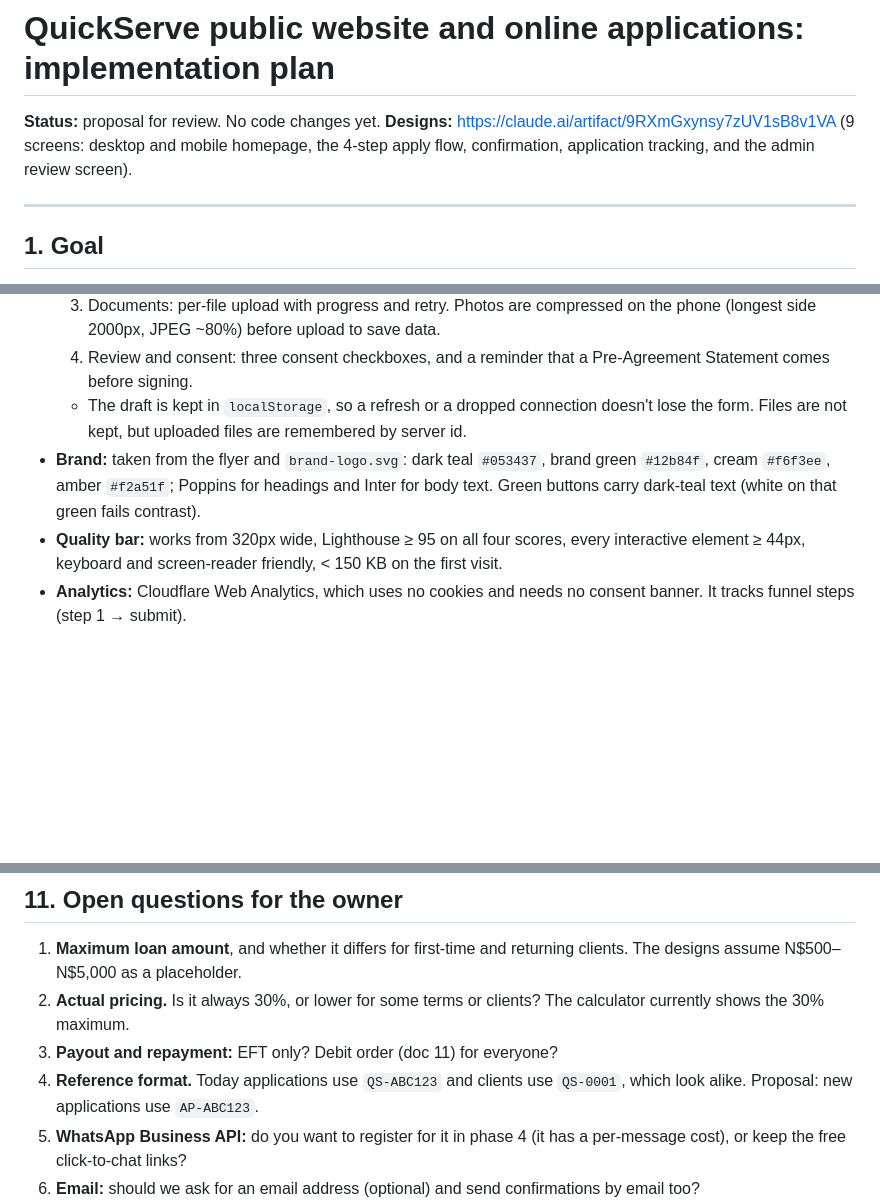
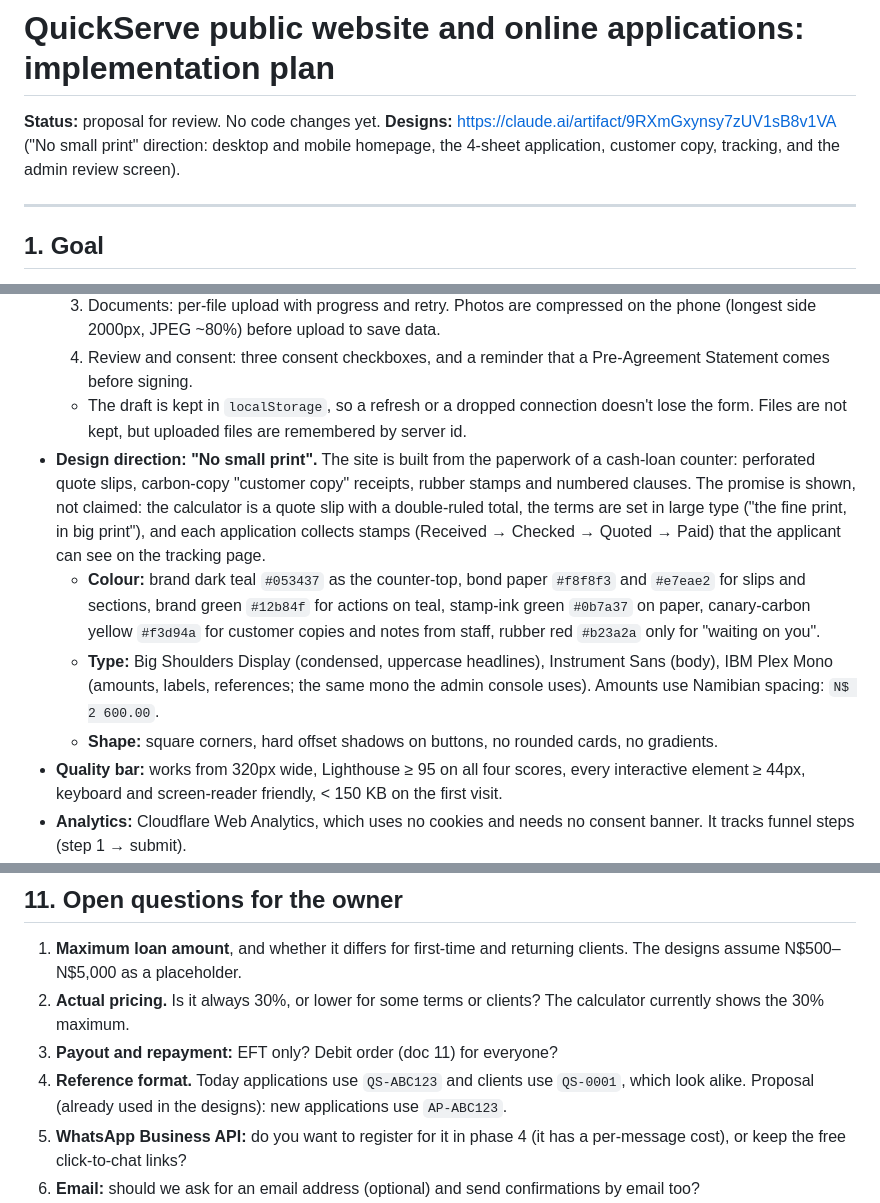
Before and after one commit to ErastusM/quickserve-cashloan-ledger, a Markdown page: docs/website/IMPLEMENTATION-PLAN.md, 3 parts joined by grey strips. GitHub-like rendering; blank space fills up the shorter version.

Commit message:
docs: plan follows the "No small print" design direction
Co-Authored-By: Claude Opus 5.5 <noreply@anthropic.com>
Claude-Session: https://claude.ai/code/session_013xZD9AjSVJwTkao85hqneG

```diff
--- a/docs/website/IMPLEMENTATION-PLAN.md
+++ b/docs/website/IMPLEMENTATION-PLAN.md
@@ -1,7 +1,7 @@
 # QuickServe public website and online applications: implementation plan
 
 **Status:** proposal for review. No code changes yet.
-**Designs:** https://claude.ai/artifact/9RXmGxynsy7zUV1sB8v1VA (9 screens: desktop and mobile homepage, the 4-step apply flow, confirmation, application tracking, and the admin review screen).
+**Designs:** https://claude.ai/artifact/9RXmGxynsy7zUV1sB8v1VA ("No small print" direction: desktop and mobile homepage, the 4-sheet application, customer copy, tracking, and the admin review screen).
 
 ---
 
@@ -111,7 +111,10 @@ Staff routes (authenticated):
   3. Documents: per-file upload with progress and retry. Photos are compressed on the phone (longest side 2000px, JPEG ~80%) before upload to save data.
   4. Review and consent: three consent checkboxes, and a reminder that a Pre-Agreement Statement comes before signing.
   - The draft is kept in `localStorage`, so a refresh or a dropped connection doesn't lose the form. Files are not kept, but uploaded files are remembered by server id.
-- **Brand:** taken from the flyer and `brand-logo.svg`: dark teal `#053437`, brand green `#12b84f`, cream `#f6f3ee`, amber `#f2a51f`; Poppins for headings and Inter for body text. Green buttons carry dark-teal text (white on that green fails contrast).
+- **Design direction: "No small print".** The site is built from the paperwork of a cash-loan counter: perforated quote slips, carbon-copy "customer copy" receipts, rubber stamps and numbered clauses. The promise is shown, not claimed: the calculator is a quote slip with a double-ruled total, the terms are set in large type ("the fine print, in big print"), and each application collects stamps (Received → Checked → Quoted → Paid) that the applicant can see on the tracking page.
+  - **Colour:** brand dark teal `#053437` as the counter-top, bond paper `#f8f8f3` and `#e7eae2` for slips and sections, brand green `#12b84f` for actions on teal, stamp-ink green `#0b7a37` on paper, canary-carbon yellow `#f3d94a` for customer copies and notes from staff, rubber red `#b23a2a` only for "waiting on you".
+  - **Type:** Big Shoulders Display (condensed, uppercase headlines), Instrument Sans (body), IBM Plex Mono (amounts, labels, references; the same mono the admin console uses). Amounts use Namibian spacing: `N$ 2 600.00`.
+  - **Shape:** square corners, hard offset shadows on buttons, no rounded cards, no gradients.
 - **Quality bar:** works from 320px wide, Lighthouse ≥ 95 on all four scores, every interactive element ≥ 44px, keyboard and screen-reader friendly, < 150 KB on the first visit.
 - **Analytics:** Cloudflare Web Analytics, which uses no cookies and needs no consent banner. It tracks funnel steps (step 1 → submit).
 
@@ -169,7 +172,7 @@ Phases 1–3 make up a complete, usable launch. Phase 4 adds automation on top.
 1. **Maximum loan amount**, and whether it differs for first-time and returning clients. The designs assume N$500–N$5,000 as a placeholder.
 2. **Actual pricing.** Is it always 30%, or lower for some terms or clients? The calculator currently shows the 30% maximum.
 3. **Payout and repayment:** EFT only? Debit order (doc 11) for everyone?
-4. **Reference format.** Today applications use `QS-ABC123` and clients use `QS-0001`, which look alike. Proposal: new applications use `AP-ABC123`.
+4. **Reference format.** Today applications use `QS-ABC123` and clients use `QS-0001`, which look alike. Proposal (already used in the designs): new applications use `AP-ABC123`.
 5. **WhatsApp Business API:** do you want to register for it in phase 4 (it has a per-message cost), or keep the free click-to-chat links?
 6. **Email:** should we ask for an email address (optional) and send confirmations by email too?
 7. **Staff:** who besides the owner reviews applications? This decides the roles we need.
```
